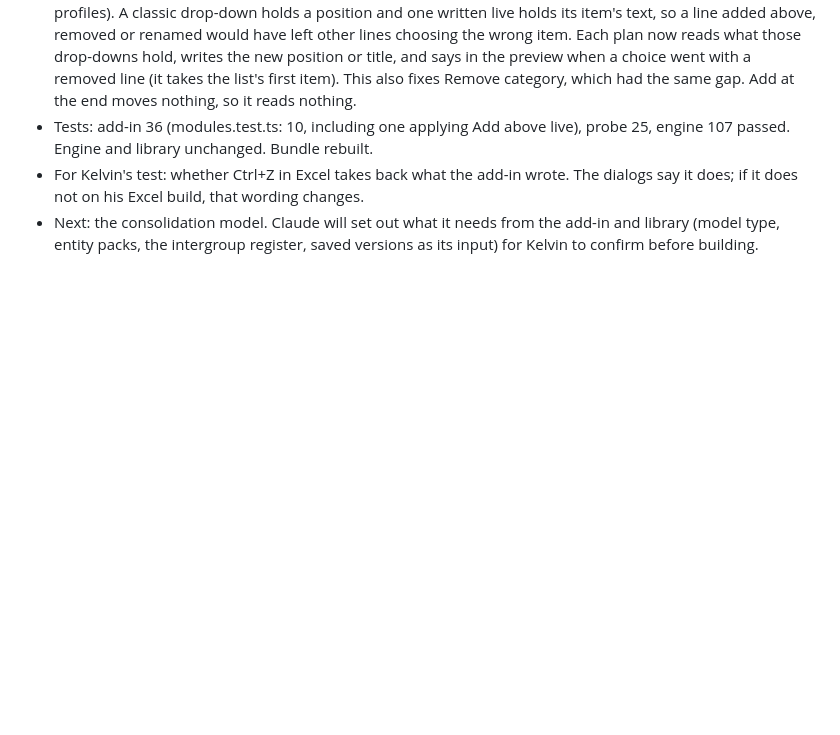
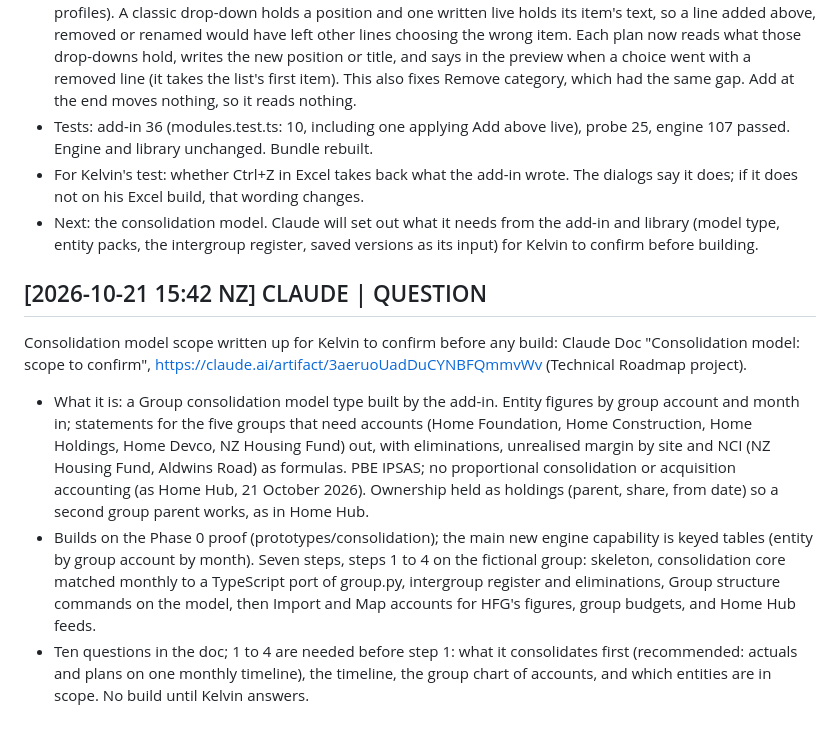
Before and after one commit to KelvinH-Root/finance-model-excel-add-in, a Markdown page: collaboration.md, the part around the change. Rendered like a GitHub page; blank space fills up the shorter version.

Commit message:
Board: consolidation model scope for Kelvin to confirm
Co-Authored-By: Claude Opus 5.5 <noreply@anthropic.com>
Claude-Session: https://claude.ai/code/session_0121FsW5bJbKssqijA1HAmEj

```diff
--- a/collaboration.md
+++ b/collaboration.md
@@ -440,3 +440,9 @@ The module commands are built (Kelvin, 15 October 2026: "build the module comman
 - Tests: add-in 36 (modules.test.ts: 10, including one applying Add above live), probe 25, engine 107 passed. Engine and library unchanged. Bundle rebuilt.
 - For Kelvin's test: whether Ctrl+Z in Excel takes back what the add-in wrote. The dialogs say it does; if it does not on his Excel build, that wording changes.
 - Next: the consolidation model. Claude will set out what it needs from the add-in and library (model type, entity packs, the intergroup register, saved versions as its input) for Kelvin to confirm before building.
+
+## [2026-10-21 15:42 NZ] CLAUDE | QUESTION
+Consolidation model scope written up for Kelvin to confirm before any build: Claude Doc "Consolidation model: scope to confirm", https://claude.ai/artifact/3aeruoUadDuCYNBFQmmvWv (Technical Roadmap project).
+- What it is: a Group consolidation model type built by the add-in. Entity figures by group account and month in; statements for the five groups that need accounts (Home Foundation, Home Construction, Home Holdings, Home Devco, NZ Housing Fund) out, with eliminations, unrealised margin by site and NCI (NZ Housing Fund, Aldwins Road) as formulas. PBE IPSAS; no proportional consolidation or acquisition accounting (as Home Hub, 21 October 2026). Ownership held as holdings (parent, share, from date) so a second group parent works, as in Home Hub.
+- Builds on the Phase 0 proof (prototypes/consolidation); the main new engine capability is keyed tables (entity by group account by month). Seven steps, steps 1 to 4 on the fictional group: skeleton, consolidation core matched monthly to a TypeScript port of group.py, intergroup register and eliminations, Group structure commands on the model, then Import and Map accounts for HFG's figures, group budgets, and Home Hub feeds.
+- Ten questions in the doc; 1 to 4 are needed before step 1: what it consolidates first (recommended: actuals and plans on one monthly timeline), the timeline, the group chart of accounts, and which entities are in scope. No build until Kelvin answers.
```
